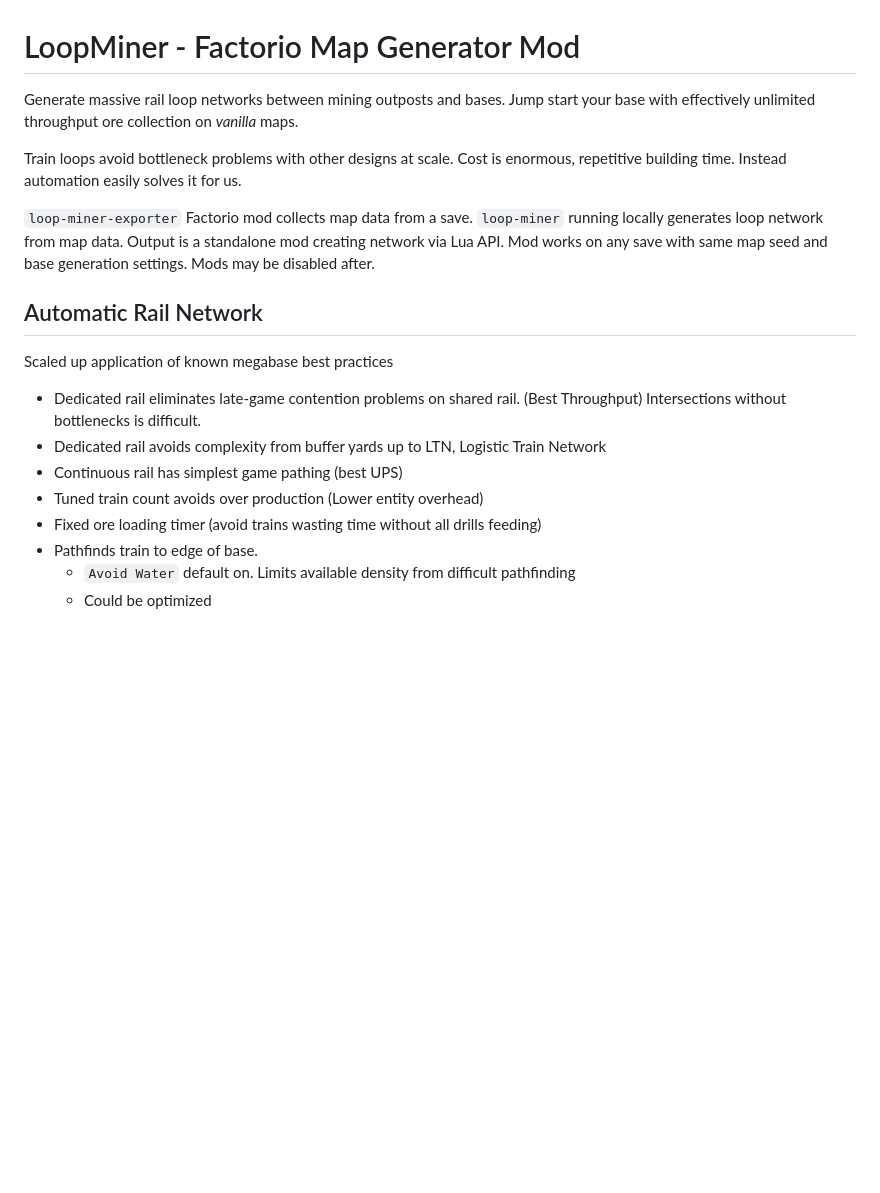
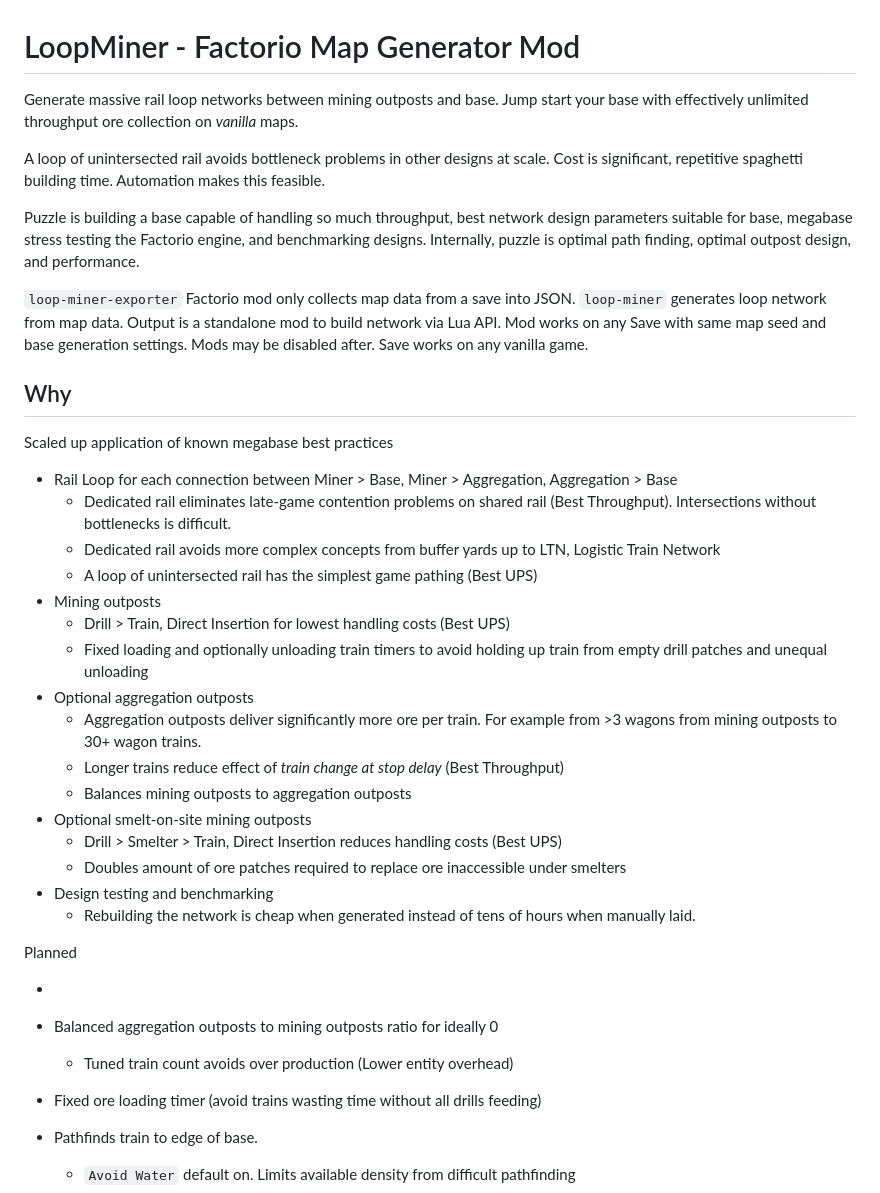
Before and after one commit to TheLQ/facto-loop-miner, a Markdown page: README.md, the part around the change. Drawn GitHub-style; blank space fills up the shorter version.

Commit message:
readme checkpoint

```diff
--- a/README.md
+++ b/README.md
@@ -1,28 +1,54 @@
 # LoopMiner - Factorio Map Generator Mod
 
-Generate massive rail loop networks between mining outposts and bases.
+Generate massive rail loop networks between mining outposts and base.
 Jump start your base with effectively unlimited throughput ore collection
 on _vanilla_ maps.
 
-Train loops avoid bottleneck problems with other designs at scale.
-Cost is enormous, repetitive building time.
-Instead automation easily solves it for us.
+A loop of unintersected rail avoids bottleneck problems in other designs at scale.
+Cost is significant, repetitive spaghetti building time.
+Automation makes this feasible.
 
-`loop-miner-exporter` Factorio mod collects map data from a save.
-`loop-miner` running locally generates loop network from map data.
-Output is a standalone mod creating
-network via Lua API. Mod works on any save with same map seed and base generation settings.
-Mods may be disabled after.
+Puzzle is building a base capable of handling so much throughput,
+best network design parameters suitable for base,
+megabase stress testing the Factorio engine,
+and benchmarking designs.
+Internally, puzzle is optimal path finding, optimal outpost design, and performance.
 
-## Automatic Rail Network
+`loop-miner-exporter` Factorio mod only collects map data from a save into JSON.
+`loop-miner` generates loop network from map data.
+Output is a standalone mod to build network via Lua API.
+Mod works on any Save with same map seed and base generation settings.
+Mods may be disabled after. Save works on any vanilla game.
+
+## Why
 
 Scaled up application of known megabase best practices
 
-* Dedicated rail eliminates late-game contention problems on shared rail. (Best Throughput)
-Intersections without bottlenecks is difficult.
-* Dedicated rail avoids complexity from buffer yards up to LTN, Logistic Train Network
-* Continuous rail has simplest game pathing (best UPS)
-* Tuned train count avoids over production (Lower entity overhead)
+* Rail Loop for each connection between Miner > Base, Miner > Aggregation, Aggregation > Base
+  * Dedicated rail eliminates late-game contention problems on shared rail (Best Throughput).
+    Intersections without bottlenecks is difficult.
+  * Dedicated rail avoids more complex concepts from buffer yards up to LTN, Logistic Train Network
+  * A loop of unintersected rail has the simplest game pathing (Best UPS)
+* Mining outposts
+  * Drill > Train, Direct Insertion for lowest handling costs (Best UPS)
+  * Fixed loading and optionally unloading train timers to avoid holding up train from empty drill patches and unequal unloading
+* Optional aggregation outposts
+  * Aggregation outposts deliver significantly more ore per train. For example from >3 wagons from mining outposts to 30+ wagon trains.
+  * Longer trains reduce effect of _train change at stop delay_ (Best Throughput)
+  * Balances mining outposts to aggregation outposts
+* Optional smelt-on-site mining outposts
+  * Drill > Smelter > Train, Direct Insertion reduces handling costs (Best UPS)
+  * Doubles amount of ore patches required to replace ore inaccessible under smelters
+* Design testing and benchmarking
+  * Rebuilding the network is cheap when generated instead of tens of hours when manually laid.
+
+Planned
+
+*
+
+
+* Balanced aggregation outposts to mining outposts ratio for ideally 0
+  * Tuned train count avoids over production (Lower entity overhead)
 * Fixed ore loading timer (avoid trains wasting time without all drills feeding)
 * Pathfinds train to edge of base.
   * `Avoid Water` default on. Limits available density from difficult pathfinding
```
